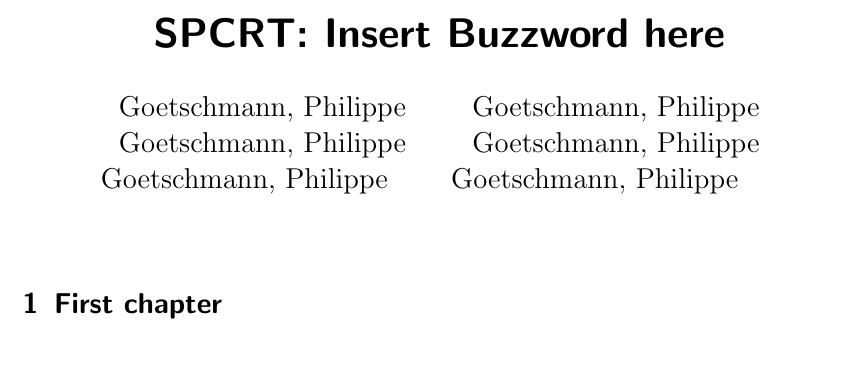
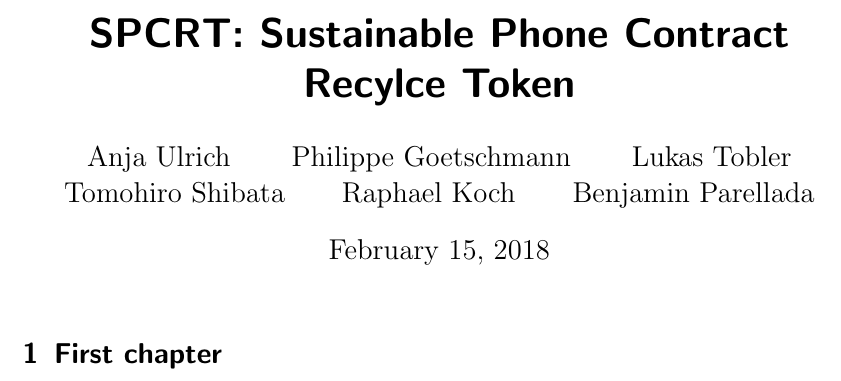
Before and after one commit to ETHBiots2018/spcrt, a LaTeX document (report/report.tex): part of the page, cut at the place of the change. Compiled offline with pdfLaTeX.

Commit message:
Update report.tex

```diff
--- a/report/report.tex
+++ b/report/report.tex
@@ -1,8 +1,8 @@
 \documentclass{scrartcl}
 
-\title{SPCRT: Insert Buzzword here}
-\author{
-    Goetschmann, Philippe\\
+\title{SPCRT: Sustainable Phone Contract Recylce Token}
+\author{%
+    Anja Ulrich
     \and
-    Goetschmann, Philippe\\
+    Philippe Goetschmann
     \and
```
Also changed, not shown: report/report.tex (11 more changed lines).
